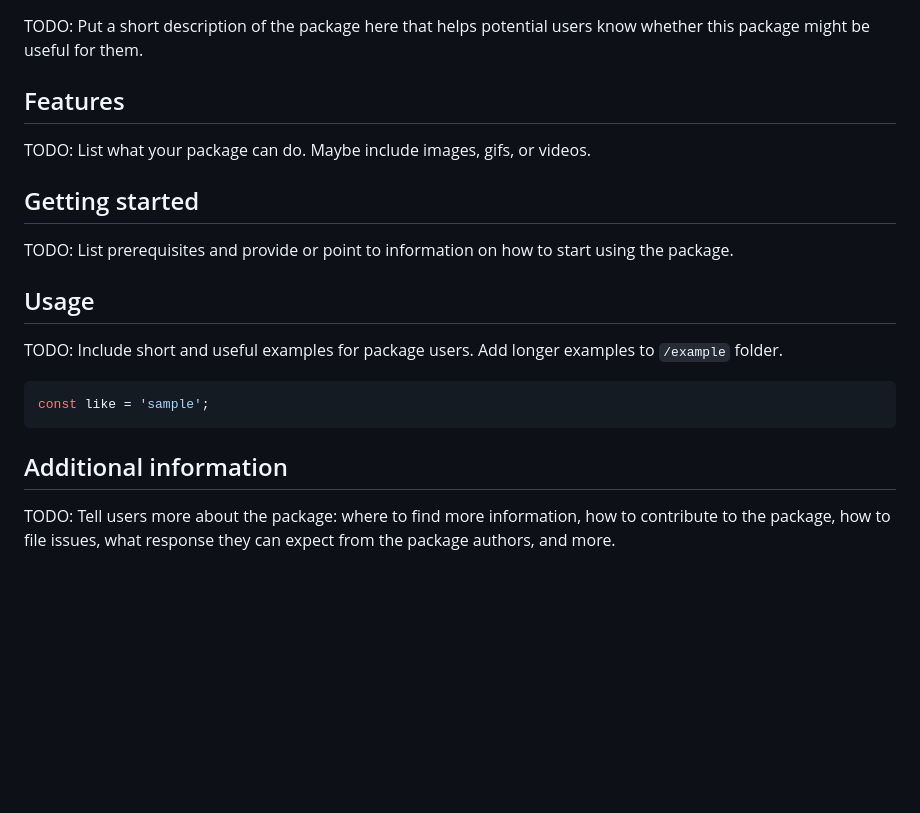
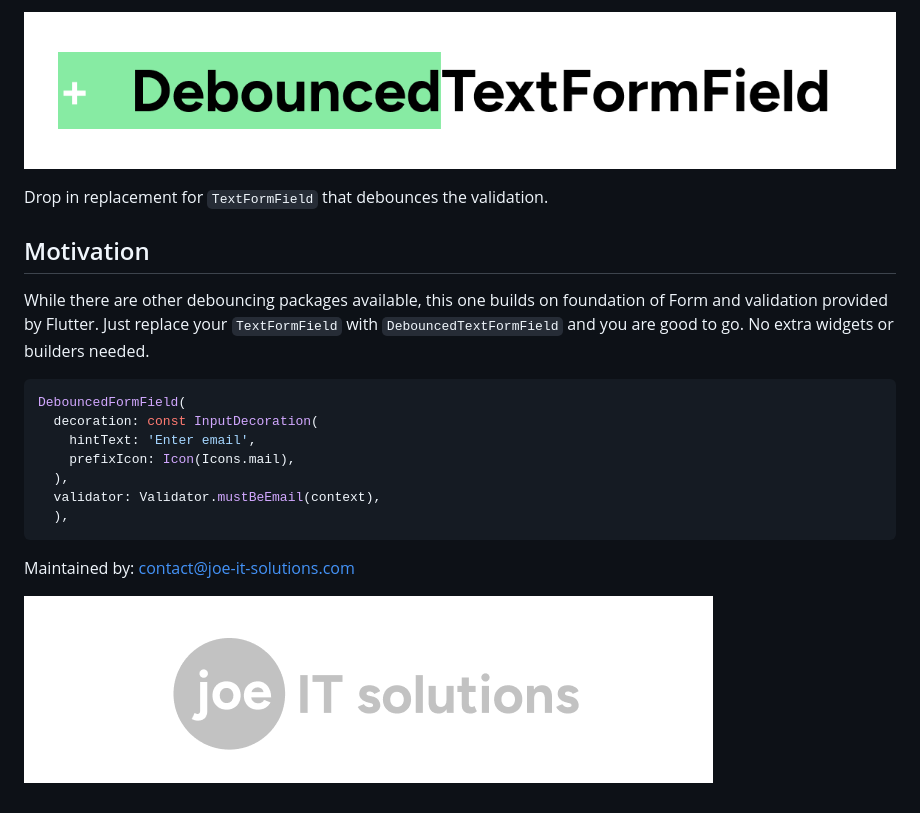
Before and after one commit to itsJoKr/debounced_text_form_field, a Markdown page: README.md, the part around the change. Drawn GitHub-style; pictures changed too: images/debounced_field_title.png (added); blank space fills up the shorter version.

Commit message:
Add tests and readme

````diff
--- a/README.md
+++ b/README.md
@@ -1,39 +1,22 @@
-<!--
-This README describes the package. If you publish this package to pub.dev,
-this README's contents appear on the landing page for your package.
+![debounced_field_title.png](images%2Fdebounced_field_title.png)
 
-For information about how to write a good package README, see the guide for
-[writing package pages](https://dart.dev/guides/libraries/writing-package-pages).
+Drop in replacement for `TextFormField` that debounces the validation.
 
-For general information about developing packages, see the Dart guide for
-[creating packages](https://dart.dev/guides/libraries/create-library-packages)
-and the Flutter guide for
-[developing packages and plugins](https://flutter.dev/developing-packages).
--->
+## Motivation
 
-TODO: Put a short description of the package here that helps potential users
-know whether this package might be useful for them.
-
-## Features
-
-TODO: List what your package can do. Maybe include images, gifs, or videos.
-
-## Getting started
-
-TODO: List prerequisites and provide or point to information on how to
-start using the package.
-
-## Usage
-
-TODO: Include short and useful examples for package users. Add longer examples
-to `/example` folder.
+While there are other debouncing packages available, this one builds on foundation of Form and validation provided by Flutter.
+Just replace your `TextFormField` with `DebouncedTextFormField` and you are good to go. No extra widgets or builders needed.
 
 ```dart
-const like = 'sample';
+DebouncedFormField(
+  decoration: const InputDecoration(
+    hintText: 'Enter email',
+    prefixIcon: Icon(Icons.mail),
+  ),
+  validator: Validator.mustBeEmail(context),
+  ),
 ```
 
-## Additional information
+Maintained by: contact@joe-it-solutions.com
 
-TODO: Tell users more about the package: where to find more information, how to
-contribute to the package, how to file issues, what response they can expect
-from the package authors, and more.
+![debounced_field_footer.png](images%2Fdebounced_field_footer.png)
````
Also changed, not shown: debounced_field_title.png (deleted), images/debounced_field_footer.png (renamed from debounced_field_footer.png), 3 other files.
